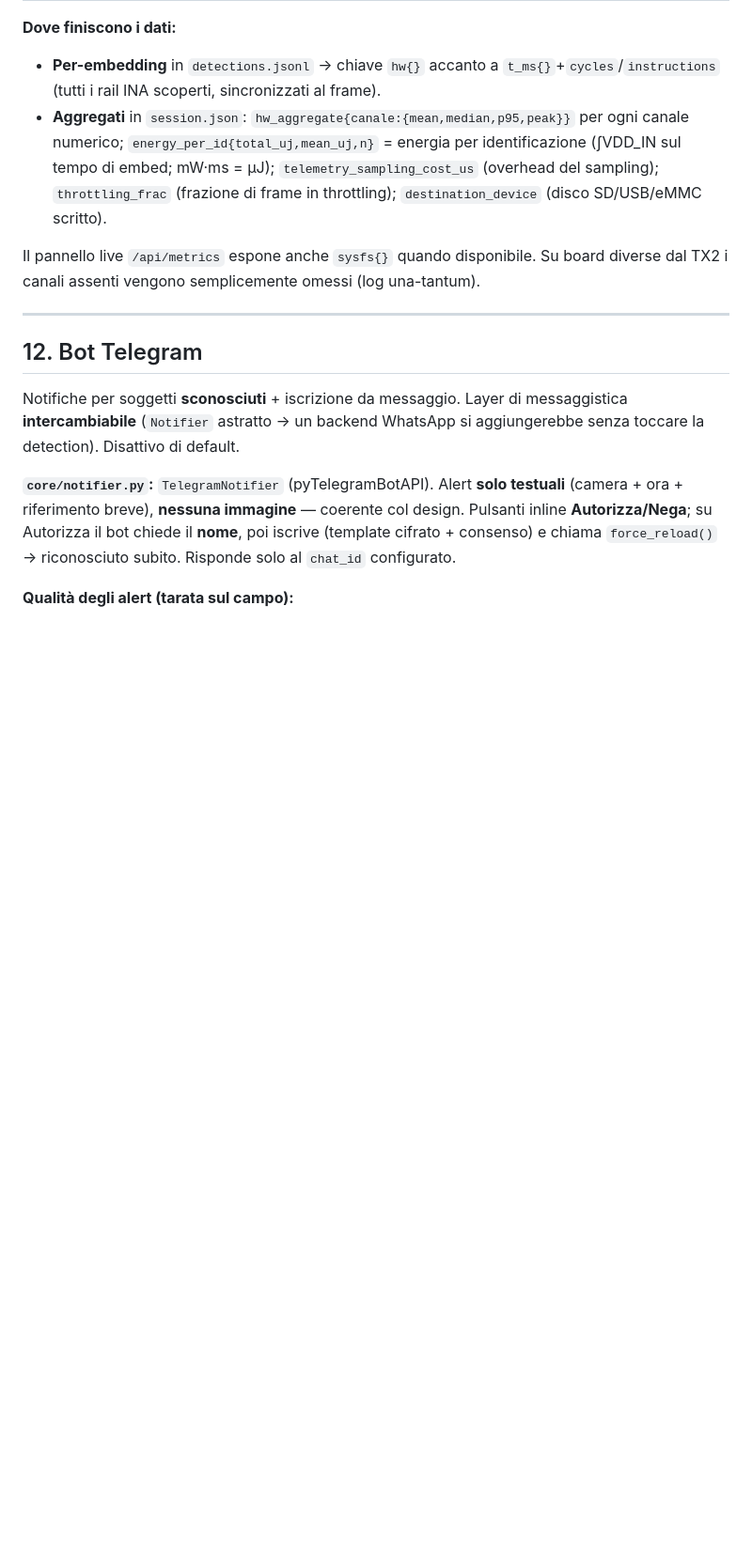
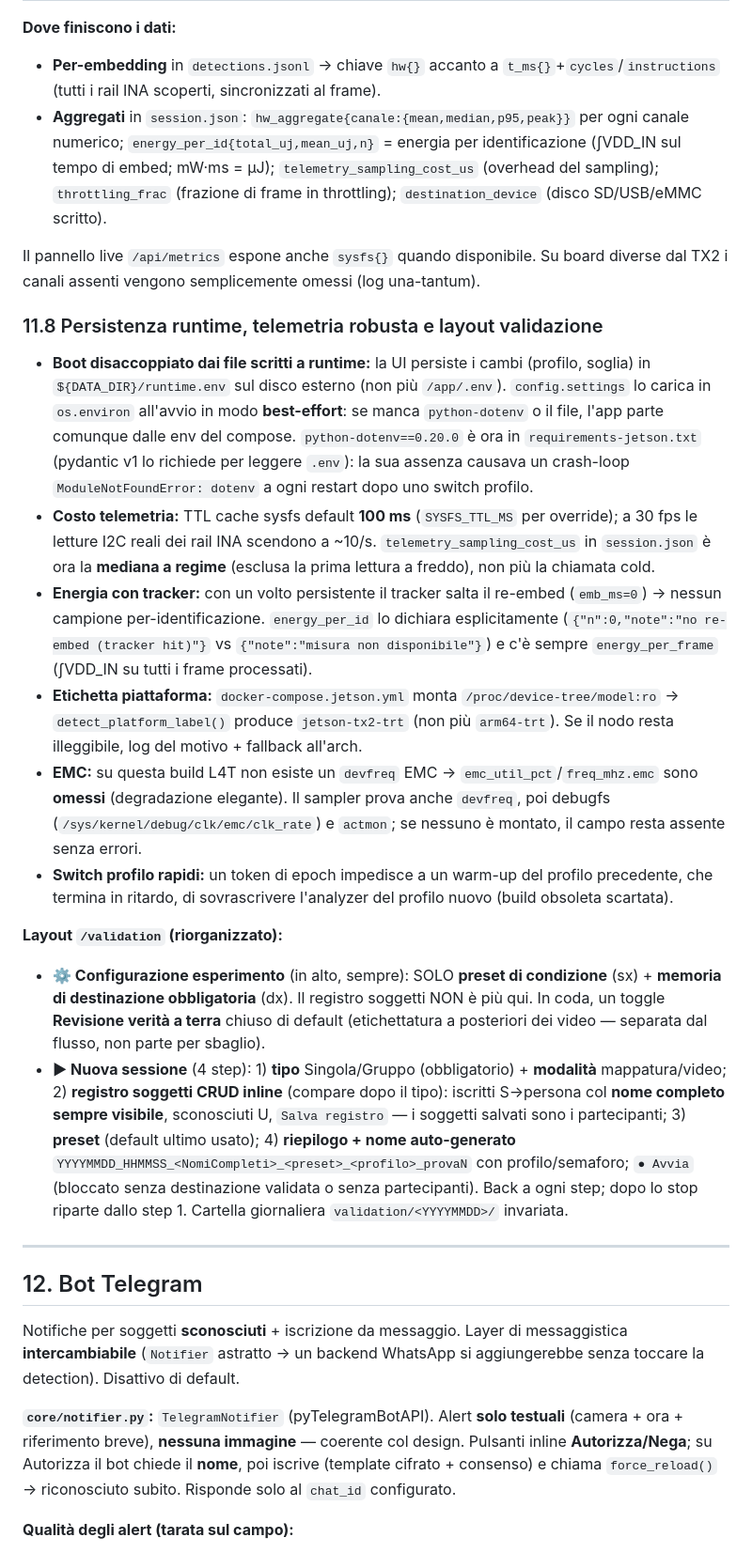
Before and after one commit to leouni23/Face-recognition-Computer-Vision, a Markdown page: DOCUMENTAZIONE.md, the part around the change. Shown at 94% size. Drawn GitHub-style; blank space fills up the shorter version.

Commit message:
docs: runtime.env persistence, telemetry robustness, platform mount, new validation layout
DOCUMENTAZIONE 11.8: runtime.env decoupled boot + python-dotenv, 100ms sysfs TTL + steady-state
sampling cost, tracker-hit energy semantics + energy_per_frame, /proc/device-tree mount ->
jetson-tx2, EMC absent on this L4T (graceful), profile-switch epoch token, and the reorganized
/validation layout (config = preset+disk, GT review toggle, subject registry inside the session).

Co-Authored-By: Claude Opus 4.8 <noreply@anthropic.com>

```diff
--- a/DOCUMENTAZIONE.md
+++ b/DOCUMENTAZIONE.md
@@ -689,6 +689,44 @@ degradazione elegante su x86/nodi assenti. I nodi sono bind-montati **read-only*
 Il pannello live `/api/metrics` espone anche `sysfs{}` quando disponibile. Su board diverse dal TX2
 i canali assenti vengono semplicemente omessi (log una-tantum).
 
+### 11.8 Persistenza runtime, telemetria robusta e layout validazione
+
+- **Boot disaccoppiato dai file scritti a runtime:** la UI persiste i cambi (profilo, soglia) in
+  `${DATA_DIR}/runtime.env` sul disco esterno (non più `/app/.env`). `config.settings` lo carica in
+  `os.environ` all'avvio in modo **best-effort**: se manca `python-dotenv` o il file, l'app parte
+  comunque dalle env del compose. `python-dotenv==0.20.0` è ora in `requirements-jetson.txt`
+  (pydantic v1 lo richiede per leggere `.env`): la sua assenza causava un crash-loop
+  `ModuleNotFoundError: dotenv` a ogni restart dopo uno switch profilo.
+- **Costo telemetria:** TTL cache sysfs default **100 ms** (`SYSFS_TTL_MS` per override); a 30 fps
+  le letture I2C reali dei rail INA scendono a ~10/s. `telemetry_sampling_cost_us` in `session.json`
+  è ora la **mediana a regime** (esclusa la prima lettura a freddo), non più la chiamata cold.
+- **Energia con tracker:** con un volto persistente il tracker salta il re-embed (`emb_ms=0`) →
+  nessun campione per-identificazione. `energy_per_id` lo dichiara esplicitamente
+  (`{"n":0,"note":"no re-embed (tracker hit)"}` vs `{"note":"misura non disponibile"}`) e c'è sempre
+  `energy_per_frame` (∫VDD_IN su tutti i frame processati).
+- **Etichetta piattaforma:** `docker-compose.jetson.yml` monta `/proc/device-tree/model:ro` →
+  `detect_platform_label()` produce `jetson-tx2-trt` (non più `arm64-trt`). Se il nodo resta
+  illeggibile, log del motivo + fallback all'arch.
+- **EMC:** su questa build L4T non esiste un `devfreq` EMC → `emc_util_pct`/`freq_mhz.emc` sono
+  **omessi** (degradazione elegante). Il sampler prova anche `devfreq`, poi debugfs
+  (`/sys/kernel/debug/clk/emc/clk_rate`) e `actmon`; se nessuno è montato, il campo resta assente
+  senza errori.
+- **Switch profilo rapidi:** un token di epoch impedisce a un warm-up del profilo precedente, che
+  termina in ritardo, di sovrascrivere l'analyzer del profilo nuovo (build obsoleta scartata).
+
+**Layout `/validation` (riorganizzato):**
+- **⚙ Configurazione esperimento** (in alto, sempre): SOLO **preset di condizione** (sx) +
+  **memoria di destinazione obbligatoria** (dx). Il registro soggetti NON è più qui. In coda, un
+  toggle **Revisione verità a terra** chiuso di default (etichettatura a posteriori dei video —
+  separata dal flusso, non parte per sbaglio).
+- **▶ Nuova sessione** (4 step): 1) **tipo** Singola/Gruppo (obbligatorio) + **modalità**
+  mappatura/video; 2) **registro soggetti CRUD inline** (compare dopo il tipo): iscritti S→persona
+  col **nome completo sempre visibile**, sconosciuti U, `Salva registro` — i soggetti salvati sono i
+  partecipanti; 3) **preset** (default ultimo usato); 4) **riepilogo + nome auto-generato**
+  `YYYYMMDD_HHMMSS_<NomiCompleti>_<preset>_<profilo>_provaN` con profilo/semaforo; `● Avvia`
+  (bloccato senza destinazione validata o senza partecipanti). Back a ogni step; dopo lo stop
+  riparte dallo step 1. Cartella giornaliera `validation/<YYYYMMDD>/` invariata.
+
 ---
 
 ## 12. Bot Telegram
```
